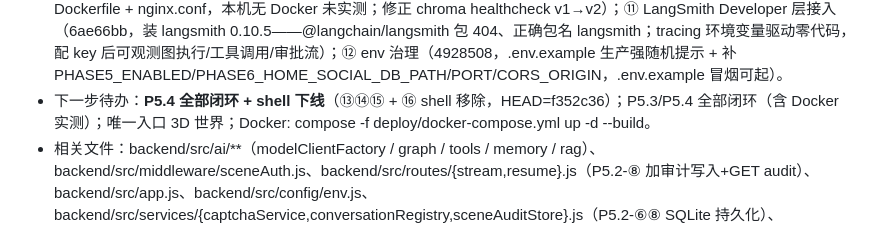
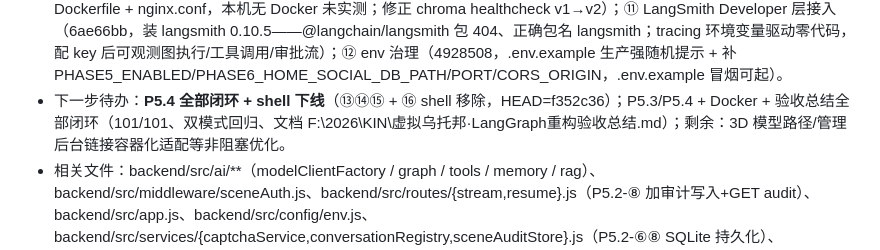
Before and after one commit to YCKIN777/virtual-utopia, a Markdown page: memory-core.md, the part around the change. GitHub-like rendering.

```diff
--- a/memory-core.md
+++ b/memory-core.md
@@ -88,7 +88,7 @@
   - **Chroma 数据治理与生产部署（2026-09-26）**：新增 `scripts/chroma.mjs`（start/stop/status/reset/reset-data 五子命令，纯 Node 原生）；`start-all.mjs` 集成 Chroma 可选启动（venv，health `/api/v2/heartbeat`）；`deploy/chroma.docker-compose.yml` 生产模板（本机无 Docker 未实测）；`.env.example` 补 CHROMA_URL/CHROMA_COLLECTION/RAG_DOCS_DIR。**4 层排障**：① 旧 `.chroma-data` SQLite 损坏（进程被强杀）→ chroma 打印 listening 后静默退出 → `reset-data` 备份重建；② chromadb 1.5.9（Rust 版）API 为 `/api/v2/*`（v1 全 410）；③ node spawn 子进程父退出即被 Job Object 终止 → `detached:true`；④ 本环境 node 子进程 PATH 精简（无 powershell/netstat）→ PID 文件 + process.kill。
   - 验证：后端 **54/54**（45 + sceneAuth 9）、前端 **16/16**（9 + authService 6 + token 断言）、vite build（54 modules）；verify-auth 6 PASS、verify-hitl 场景 A/B、verify-stream 完整流式 79 chunks + 记忆落库；规划文档 `F:\2026\KIN\虚拟乌托邦·LangGraph重构整体架构规划.md` 已交付（P0–P4 ✅、P4 收尾 ✅、真实认证 ✅、LangSmith 定价、决策点状态）。
 - 当前状态：**P5.1–P5.3 全部闭环**（P5.1/P5.2 2026-09-26，P5.3 2026-09-27）。P5.3 生产化四项：⑨ 三入口 build 验证（b56b26f，build-all.mjs，preview 三入口 200）；⑩ 全栈 Docker 编排模板（3512b01，deploy/ docker-compose + 双 Dockerfile + nginx.conf，本机无 Docker 未实测；修正 chroma healthcheck v1→v2）；⑪ LangSmith Developer 层接入（6ae66bb，装 langsmith 0.10.5——@langchain/langsmith 包 404、正确包名 langsmith；tracing 环境变量驱动零代码，配 key 后可观测图执行/工具调用/审批流）；⑫ env 治理（4928508，.env.example 生产强随机提示 + 补 PHASE5_ENABLED/PHASE6_HOME_SOCIAL_DB_PATH/PORT/CORS_ORIGIN，.env.example 冒烟可起）。
-- 下一步待办：**P5.4 全部闭环 + shell 下线**（⑬⑭⑮ + ⑯ shell 移除，HEAD=f352c36）；P5.3/P5.4 全部闭环（含 Docker 实测）；唯一入口 3D 世界；Docker: compose -f deploy/docker-compose.yml up -d --build。
+- 下一步待办：**P5.4 全部闭环 + shell 下线**（⑬⑭⑮ + ⑯ shell 移除，HEAD=f352c36）；P5.3/P5.4 + Docker + 验收总结全部闭环（101/101、双模式回归、文档 F:\2026\KIN\虚拟乌托邦·LangGraph重构验收总结.md）；剩余：3D 模型路径/管理后台链接容器化适配等非阻塞优化。
 - 相关文件：backend/src/ai/**（modelClientFactory / graph / tools / memory / rag）、backend/src/middleware/sceneAuth.js、backend/src/routes/{stream,resume}.js（P5.2-⑧ 加审计写入+GET audit）、backend/src/app.js、backend/src/config/env.js、backend/src/services/{captchaService,conversationRegistry,sceneAuditStore}.js（P5.2-⑥⑧ SQLite 持久化）、backend/src/server.js（生产装配持久化实例）、backend/src/agents/branches/createBranchAgent.js（第 40 行）、frontend/src/{services/{sceneApi,authService}.js, stores/{conversationStore,authStore}.js, components/scene/{ScenePageShell,SceneConversationPanel}.vue}、scripts/{chroma,start-all}.mjs、backend/scripts/{verify-*.mjs,cleanup-test-data.mjs}、deploy/chroma.docker-compose.yml、backend/.env(.example)；数据：backend/data/{captcha,conversation-registry,scene-audit}.db、H:\BP2\data\virtual_utopia_phase5.sqlite
 - 运行状态：AI_LLM_BACKEND=langchain、AI_RAG_BACKEND=langchain、USE_LANGGRAPH=1、AI_MEMORY_ENABLED、AI_HITL_ENABLED、AI_APPROVAL_TOOLS=guestbook_write、AI_TOOLS_DEBUG=false（默认关，排查工具轮开 true）、PHASE6_BASE_URL=http://localhost:3400（backend/.env）；回退=对应开关置 legacy/0/'false'。
 - 坑备忘：本机 Node 绑定 IPv6 → 验证用 `localhost` 而非 `127.0.0.1`；**phase5 不读 .env，启动须 `node --env-file=.env src/phase5/server.js` 或注入 PHASE5_AUTH_SECRET/SERVICE_TOKEN/BOOTSTRAP_ADMIN_PASSWORD（bootstrap 默认 admin/utopia2026）**；**Chroma 统一用 `node scripts/chroma.mjs start/stop/status/reset/reset-data`（勿再手动 venv 直跑）**；chromadb 1.5.9 API 为 /api/v2/*（v1 410）；node spawn 须 detached 才脱离父进程；本环境 node PATH 无 powershell/netstat；13 条坑见 memory-log.md 2026-09-25 条目、4+4 条见 2026-09-26 两条目。
```
Also changed, not shown: memory-log.md (+5 -0 lines).
